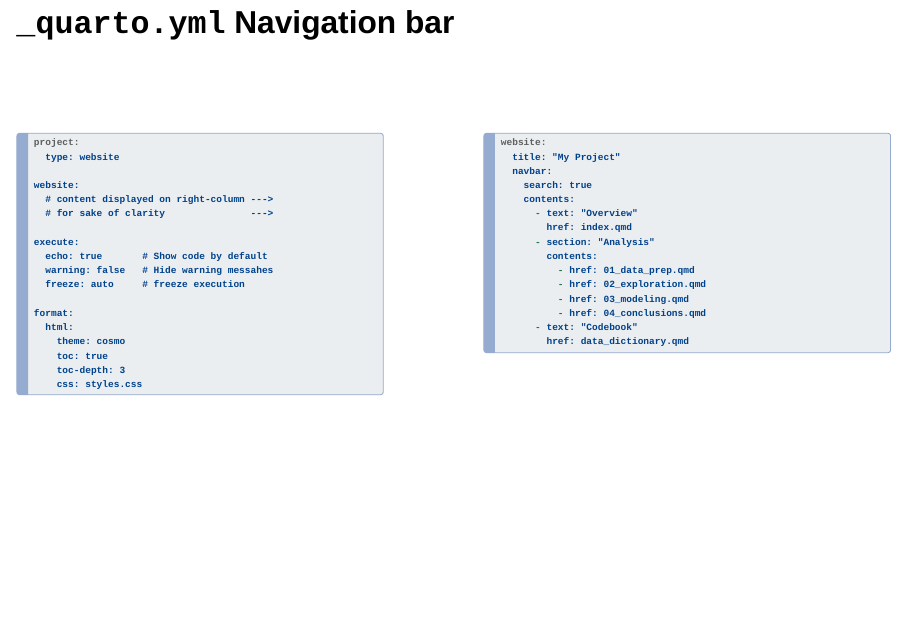
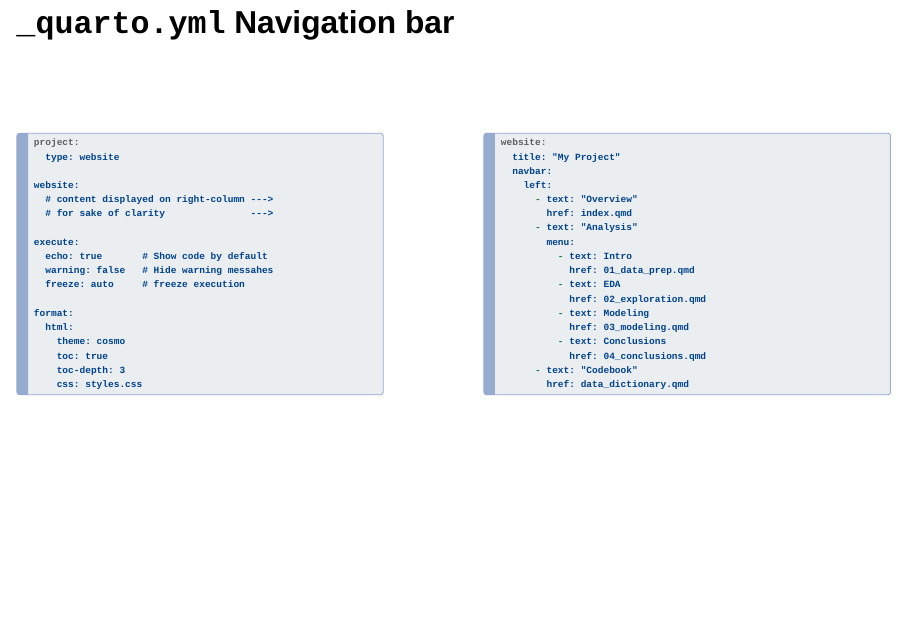
Before and after one commit to berkeley-stat159/fall-2026, a Quarto document (lectures/29-quarto-websites2/29-quarto-websites2-slides.qmd): page 7 of 15. Rendered offline with R 4.5, knitr and Pandoc in place of Quarto, with nearby package versions; drawn as Slidy slides in place of the format the file asks for.

Commit message:
lec-29: replace _config.yml with _quarto.yml

````diff
--- a/lectures/29-quarto-websites2/29-quarto-websites2-slides.qmd
+++ b/lectures/29-quarto-websites2/29-quarto-websites2-slides.qmd
@@ -179,20 +179,23 @@ format:
 :::
 
 ::: {.column width="50%"}
-```{.markdown filename="_config.yml" code-line-numbers="false"}
+```{.markdown filename="_quarto.yml" code-line-numbers="false"}
 website:
   title: "My Project"
   navbar:
-    search: true
-    contents:
+    left:
       - text: "Overview"
         href: index.qmd
-      - section: "Analysis"
-        contents:
-          - href: 01_data_prep.qmd
-          - href: 02_exploration.qmd
-          - href: 03_modeling.qmd
-          - href: 04_conclusions.qmd
+      - text: "Analysis"
+        menu:
+          - text: Intro
+            href: 01_data_prep.qmd
+          - text: EDA
+            href: 02_exploration.qmd
+          - text: Modeling
+            href: 03_modeling.qmd
+          - text: Conclusions
+            href: 04_conclusions.qmd
       - text: "Codebook"
         href: data_dictionary.qmd
 ```
````
Also changed, not shown: lectures/29-quarto-websites2/29-quarto-websites2-slides.qmd (20 more changed lines).
